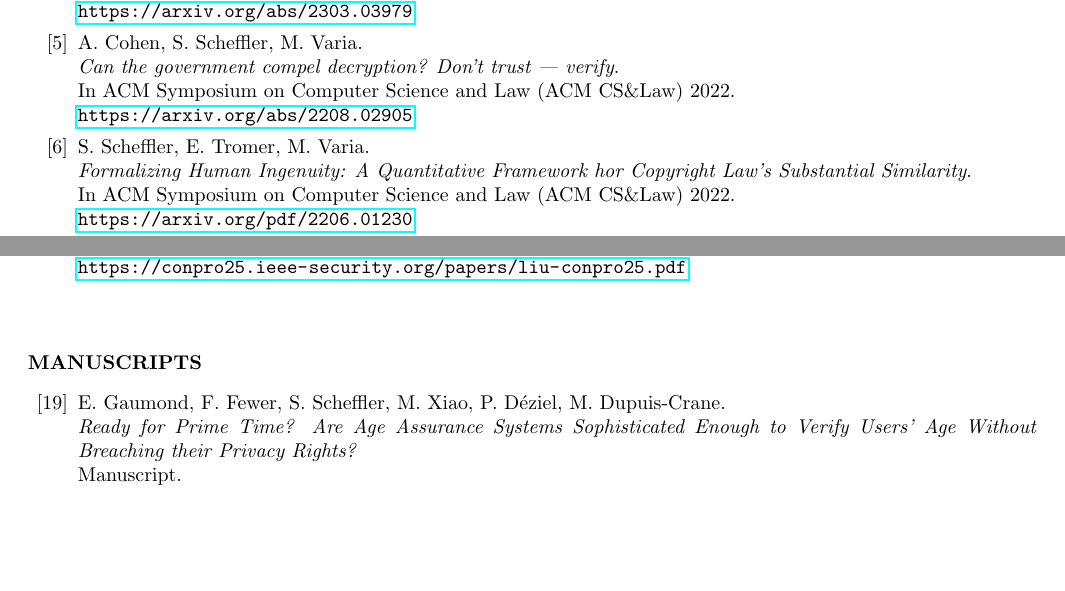
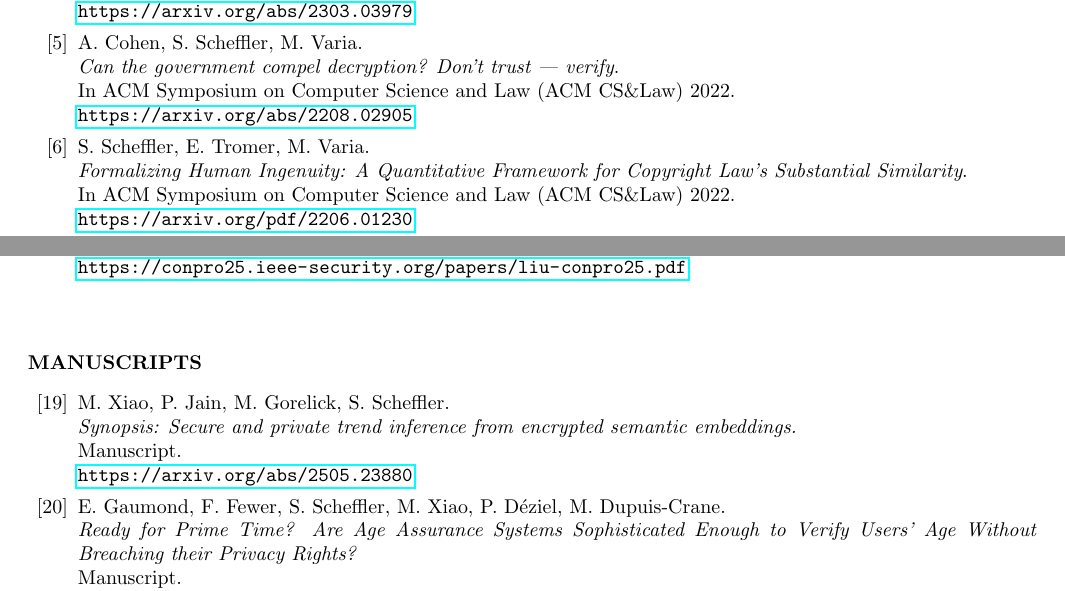
Before and after one commit to sarahscheffler/sarahscheffler-net, a LaTeX CV (cv-folder/cv.tex): two parts of pages 2 and 3 of 6 before the commit and two parts of pages 2 and 3 of 7 after it, joined at a grey line, cut so that both start at the same text, the shorter picture padded with empty space. Compiled offline with pdfLaTeX.

Commit message:
adding students

```diff
--- a/cv-folder/cv.tex
+++ b/cv-folder/cv.tex
@@ -119,7 +119,7 @@ In ACM Symposium on Computer Science and Law (ACM CS\&Law) 2022. \\
 \url{https://arxiv.org/abs/2208.02905}.
 
 \item[\copyrightMDL] S.~Scheffler, E.~Tromer, M.~Varia. \\
-\emph{Formalizing Human Ingenuity: A Quantitative Framework hor Copyright Law's Substantial Similarity}. \\
+\emph{Formalizing Human Ingenuity: A Quantitative Framework for Copyright Law's Substantial Similarity}. \\
 In ACM Symposium on Computer Science and Law (ACM CS\&Law) 2022. \\
 \url{https://arxiv.org/pdf/2206.01230}.
 
@@ -198,12 +198,18 @@ In Workshop on Technology and Consumer Protection 2025. \\
 \section{MANUSCRIPTS}
 \vspace{0.25in}
 
+\edef\synopsis{[\arabic{citctr}]}\stepcounter{citctr}
 \edef\ageVerifPrimeTime{[\arabic{citctr}]}\stepcounter{citctr}
 \edef\scramDeviations{[\arabic{citctr}]}\stepcounter{citctr}
 \edef\autonomousWeapons{[\arabic{citctr}]}\stepcounter{citctr}
 \edef\bog{[\arabic{citctr}]}\stepcounter{citctr}
 
 \begin{itemize}
+\item[\synopsis] M.~Xiao, P.~Jain, M.~Gorelick, S.~Scheffler. \\
+\emph{Synopsis: Secure and private trend inference from encrypted semantic embeddings.} \\
+Manuscript.  \\
+\url{https://arxiv.org/abs/2505.23880}.
+
 \item[\ageVerifPrimeTime] E.~Gaumond, F.~Fewer, S.~Scheffler, M.~Xiao, P.~D\'eziel, M.~Dupuis-Crane. \\
 \emph{Ready for Prime Time? Are Age Assurance Systems Sophisticated Enough to Verify Users' Age Without Breaching their Privacy Rights?} \\
 Manuscript.  \\
```
Also changed, not shown: 1 other file.
